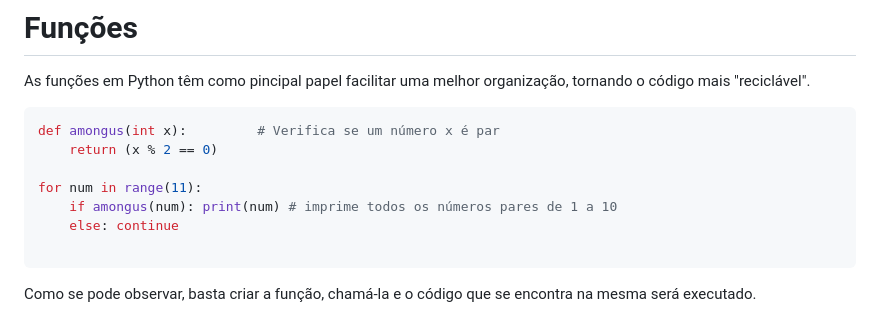
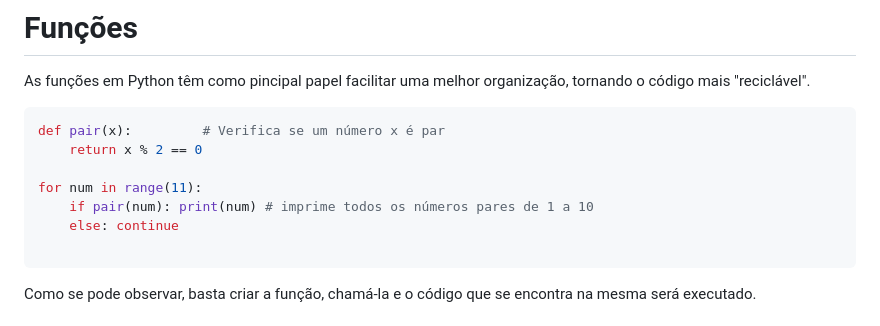
Before and after one commit to NIAEFEUP/workshop-iot-pong-code, a Markdown page: slides/python_presentation.md, the part around the change printed below. Drawn GitHub-style.

Commit message:
refactored slides again

````diff
--- a/slides/python_presentation.md
+++ b/slides/python_presentation.md
@@ -226,11 +226,11 @@ class: center, middle, inverse
 As funções em Python têm como pincipal papel facilitar uma melhor organização, tornando o código mais "reciclável".
 
 ```python
-def amongus(int x):         # Verifica se um número x é par
-    return (x % 2 == 0)
+def pair(x):         # Verifica se um número x é par
+    return x % 2 == 0
 
 for num in range(11):
-    if amongus(num): print(num) # imprime todos os números pares de 1 a 10
+    if pair(num): print(num) # imprime todos os números pares de 1 a 10
     else: continue
 
 ```
````
Also changed, not shown: other parts of slides/python_presentation.md (+1 -1 lines).
